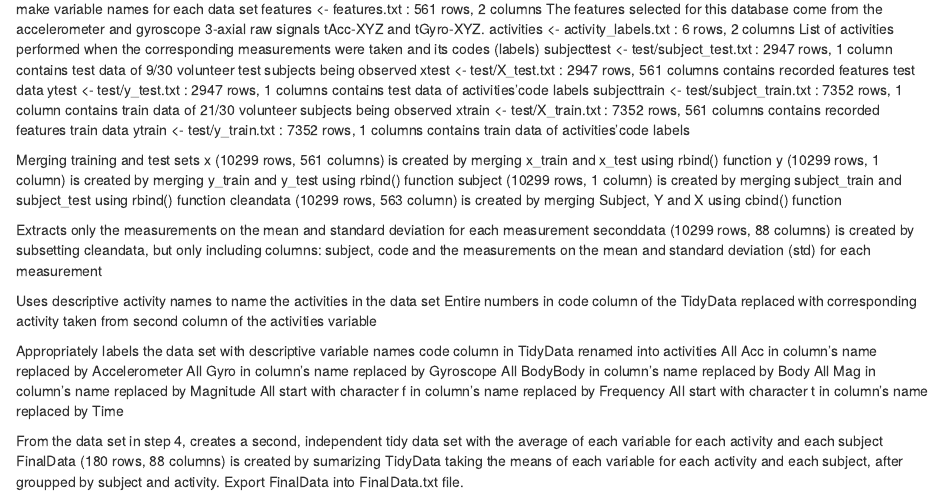
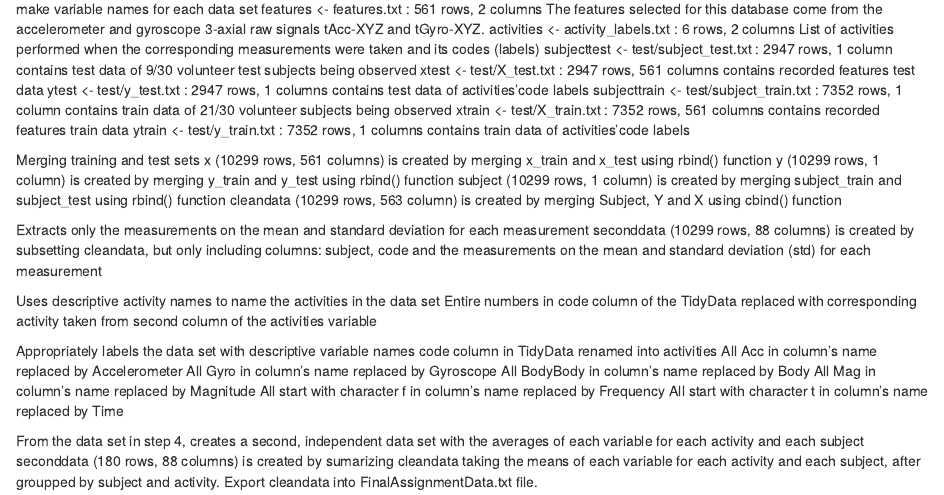
Before and after one commit to emily-medina/Getting-and-Cleaning-Data, an R Markdown document (Codebook.Rmd): the page in a window 1100 px wide, from 130 px down. Rendered offline with R 4.5, knitr and Pandoc, with nearby package versions.

Commit message:
Update Codebook.Rmd

```diff
--- a/Codebook.Rmd
+++ b/Codebook.Rmd
@@ -44,6 +44,6 @@ All Mag in column’s name replaced by Magnitude
 All start with character f in column’s name replaced by Frequency
 All start with character t in column’s name replaced by Time
 
-From the data set in step 4, creates a second, independent tidy data set with the average of each variable for each activity and each subject
-FinalData (180 rows, 88 columns) is created by sumarizing TidyData taking the means of each variable for each activity and each subject, after groupped by subject and activity.
-Export FinalData into FinalData.txt file.
+From the data set in step 4, creates a second, independent data set with the averages of each variable for each activity and each subject
+seconddata (180 rows, 88 columns) is created by sumarizing cleandata taking the means of each variable for each activity and each subject, after groupped by subject and activity.
+Export cleandata into FinalAssignmentData.txt file.
```
